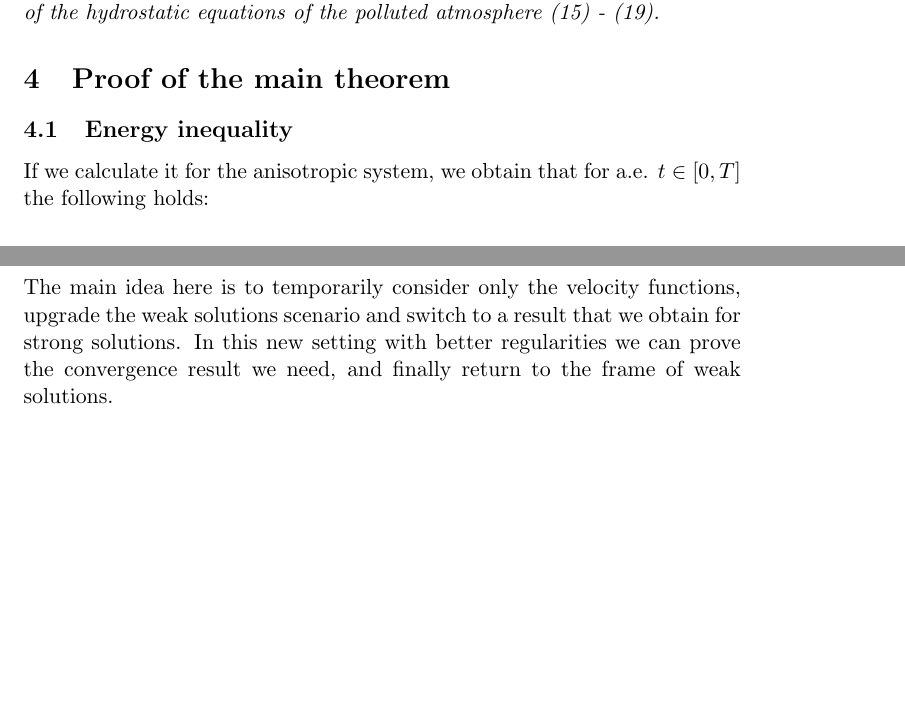
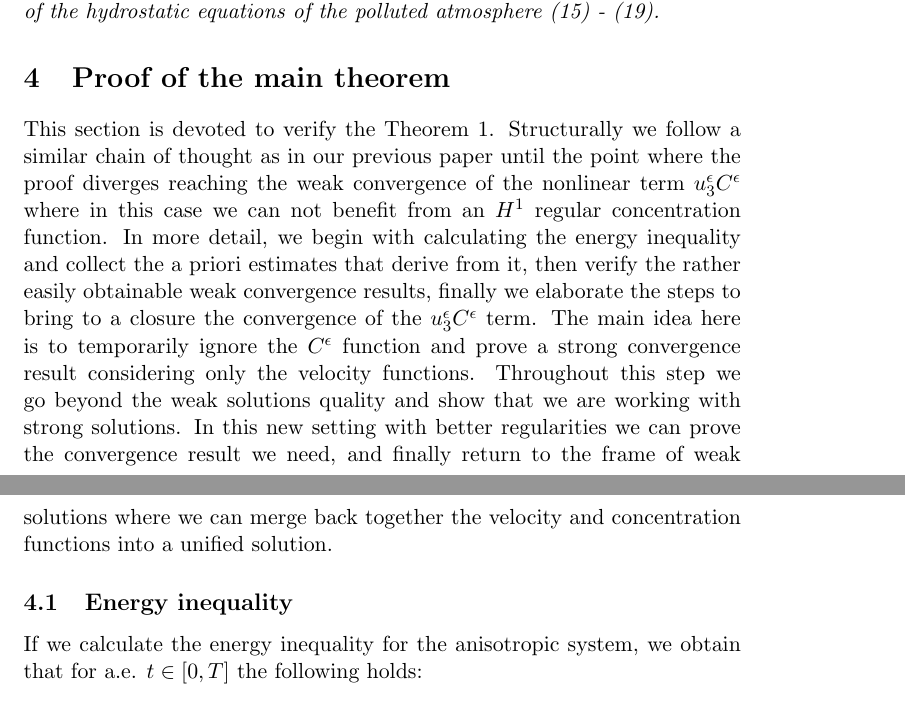
Before and after one commit to msjuhasznora/mathsgitrepo, a LaTeX paper (third/downwind_matching-part1-weak_conv/downwind-matching-part1-weak-conv.tex): two parts of pages 11 and 12 of 21, joined at a grey line, cut so that both start at the same text, the shorter picture padded with empty space. Compiled offline with pdfLaTeX.

Commit message:
weak form update part 5

```diff
--- a/third/downwind_matching-part1-weak_conv/downwind-matching-part1-weak-conv.tex
+++ b/third/downwind_matching-part1-weak_conv/downwind-matching-part1-weak-conv.tex
@@ -361,9 +361,11 @@ Now we are ready to state the main theorem.
 
 \section{Proof of the main theorem} \label{proof}
 
+This section is devoted to verify the Theorem \ref{maintheorem}. Structurally we follow a similar chain of thought as in our previous paper until the point where the proof diverges reaching the weak convergence of the nonlinear term $u_3^\epsilon C^\epsilon$ where in this case we can not benefit from an $H^1$ regular concentration function. In more detail, we begin with calculating the energy inequality and collect the a priori estimates that derive from it, then verify the rather easily obtainable weak convergence results, finally we elaborate the steps to bring to a closure the convergence of the $u_3^\epsilon C^\epsilon$ term. The main idea here is to temporarily ignore the $C^\epsilon$ function and prove a strong convergence result considering only the velocity functions. Throughout this step we go beyond the weak solutions quality and show that we are working with strong solutions. In this new setting with better regularities we can prove the convergence result we need, and finally return to the frame of weak solutions where we can merge back together the velocity and concentration functions into a unified solution.
+
   \subsection{Energy inequality}
 
-  If we calculate it for the anisotropic system, we obtain that for a.e. $t \in [0,T]$ the following holds:
+  If we calculate the energy inequality for the anisotropic system, we obtain that for a.e. $t \in [0,T]$ the following holds:
 
   \begin{equation}
     \begin{split}
@@ -399,8 +401,6 @@ Now we are ready to state the main theorem.
   \subsection{Convergence of pollution terms}
 
   \subsection{The weak convergence of the $u_3^\epsilon C^\epsilon$ nonlinear term}
-
-  The main idea here is to temporarily consider only the velocity functions, upgrade the weak solutions scenario and switch to a result that we obtain for strong solutions. In this new setting with better regularities we can prove the convergence result we need, and finally return to the frame of weak solutions.
 
   One of the cornerstones of this method is to first of all exploit the already well-known regularities (see \cite{cao2007global}) of the strong solution of the primitive equations. In more detail, we have the well-posedness --- existence and uniqueness --- of the strong solution of the primitive equations that include the Coriolis terms as well. Formally, we have
 
```
